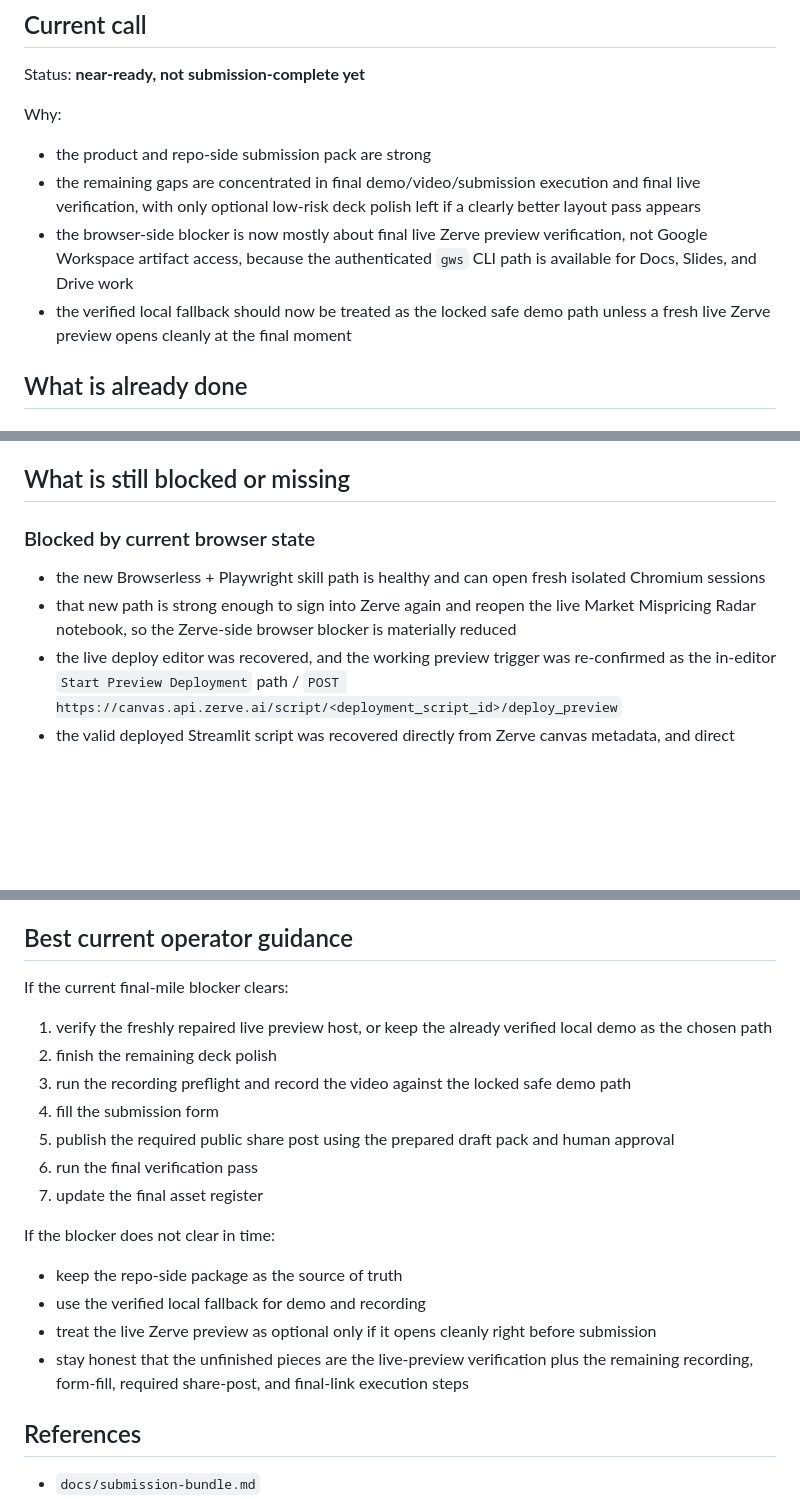
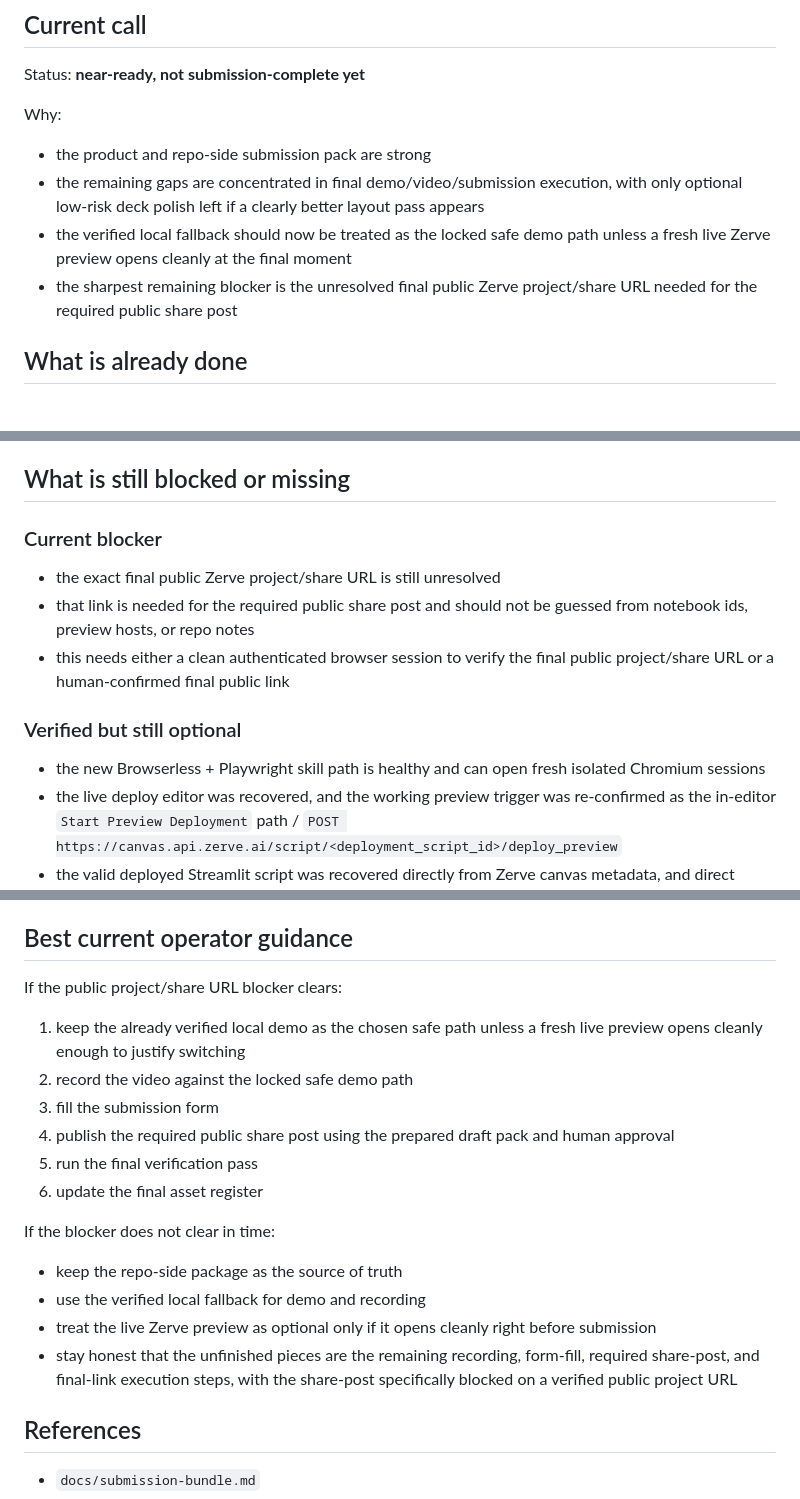
Before and after one commit to niekcandaele/Market-mispricing-radar, a Markdown page: docs/final-readiness-status.md, 3 parts joined by grey strips. Drawn GitHub-style; blank space fills up the shorter version.

Commit message:
Clarify current final-mile blocker

```diff
--- a/docs/final-readiness-status.md
+++ b/docs/final-readiness-status.md
@@ -12,9 +12,9 @@ Status: **near-ready, not submission-complete yet**
 
 Why:
 - the product and repo-side submission pack are strong
-- the remaining gaps are concentrated in final demo/video/submission execution and final live verification, with only optional low-risk deck polish left if a clearly better layout pass appears
-- the browser-side blocker is now mostly about final live Zerve preview verification, not Google Workspace artifact access, because the authenticated `gws` CLI path is available for Docs, Slides, and Drive work
+- the remaining gaps are concentrated in final demo/video/submission execution, with only optional low-risk deck polish left if a clearly better layout pass appears
 - the verified local fallback should now be treated as the locked safe demo path unless a fresh live Zerve preview opens cleanly at the final moment
+- the sharpest remaining blocker is the unresolved final public Zerve project/share URL needed for the required public share post
 
 ## What is already done
 
@@ -48,9 +48,13 @@ Why:
 
 ## What is still blocked or missing
 
-### Blocked by current browser state
+### Current blocker
+- the exact final public Zerve project/share URL is still unresolved
+- that link is needed for the required public share post and should not be guessed from notebook ids, preview hosts, or repo notes
+- this needs either a clean authenticated browser session to verify the final public project/share URL or a human-confirmed final public link
+
+### Verified but still optional
 - the new Browserless + Playwright skill path is healthy and can open fresh isolated Chromium sessions
-- that new path is strong enough to sign into Zerve again and reopen the live Market Mispricing Radar notebook, so the Zerve-side browser blocker is materially reduced
 - the live deploy editor was recovered, and the working preview trigger was re-confirmed as the in-editor `Start Preview Deployment` path / `POST https://canvas.api.zerve.ai/script/<deployment_script_id>/deploy_preview`
 - the valid deployed Streamlit script was recovered directly from Zerve canvas metadata, and direct `PATCH https://canvas.api.zerve.ai/script/<deployment_script_id>` repair was verified by replacing a stale probe deploy with the real repo app
 - fresh authenticated live Zerve preview recheck on 2026-04-22 produced a concrete diagnosis instead of a vague "flaky preview" note: direct bearer-auth `POST https://canvas.api.zerve.ai/script/ecda0778-025a-4d74-898a-31ee7c3f709d/deploy_preview` returned `200`, emitted preview metadata (`current_preview_id` `b0966b53-de68-43a2-9c8e-759bead27ab1`, `preview_deployment_id` `114fe023-2dfe-41ce-97c8-408d9a949602`, DNS label `1237c1f1-ee724b30`), the new host resolved immediately, then served ELB `503` / one timeout for roughly 45 seconds before converging to `200` and rendering the real app UI
@@ -79,20 +83,19 @@ All of these need to be true:
 
 ## Best current operator guidance
 
-If the current final-mile blocker clears:
-1. verify the freshly repaired live preview host, or keep the already verified local demo as the chosen path
-2. finish the remaining deck polish
-3. run the recording preflight and record the video against the locked safe demo path
-4. fill the submission form
-5. publish the required public share post using the prepared draft pack and human approval
-6. run the final verification pass
-7. update the final asset register
+If the public project/share URL blocker clears:
+1. keep the already verified local demo as the chosen safe path unless a fresh live preview opens cleanly enough to justify switching
+2. record the video against the locked safe demo path
+3. fill the submission form
+4. publish the required public share post using the prepared draft pack and human approval
+5. run the final verification pass
+6. update the final asset register
 
 If the blocker does not clear in time:
 - keep the repo-side package as the source of truth
 - use the verified local fallback for demo and recording
 - treat the live Zerve preview as optional only if it opens cleanly right before submission
-- stay honest that the unfinished pieces are the live-preview verification plus the remaining recording, form-fill, required share-post, and final-link execution steps
+- stay honest that the unfinished pieces are the remaining recording, form-fill, required share-post, and final-link execution steps, with the share-post specifically blocked on a verified public project URL
 
 ## References
 
```
Also changed, not shown: other parts of docs/final-readiness-status.md (+1 -1 lines), docs/submission-bundle.md (+3 -1 lines).
